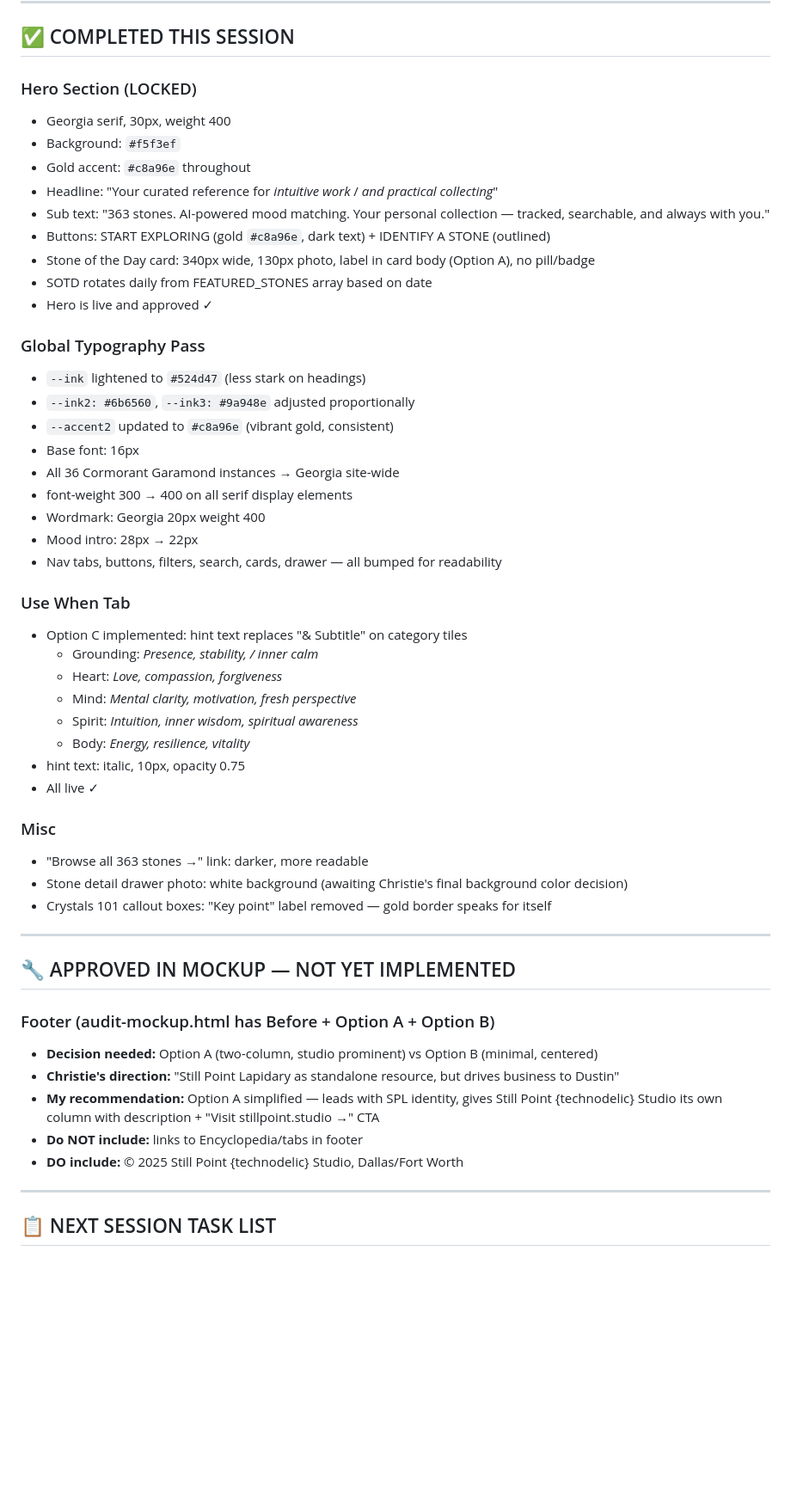
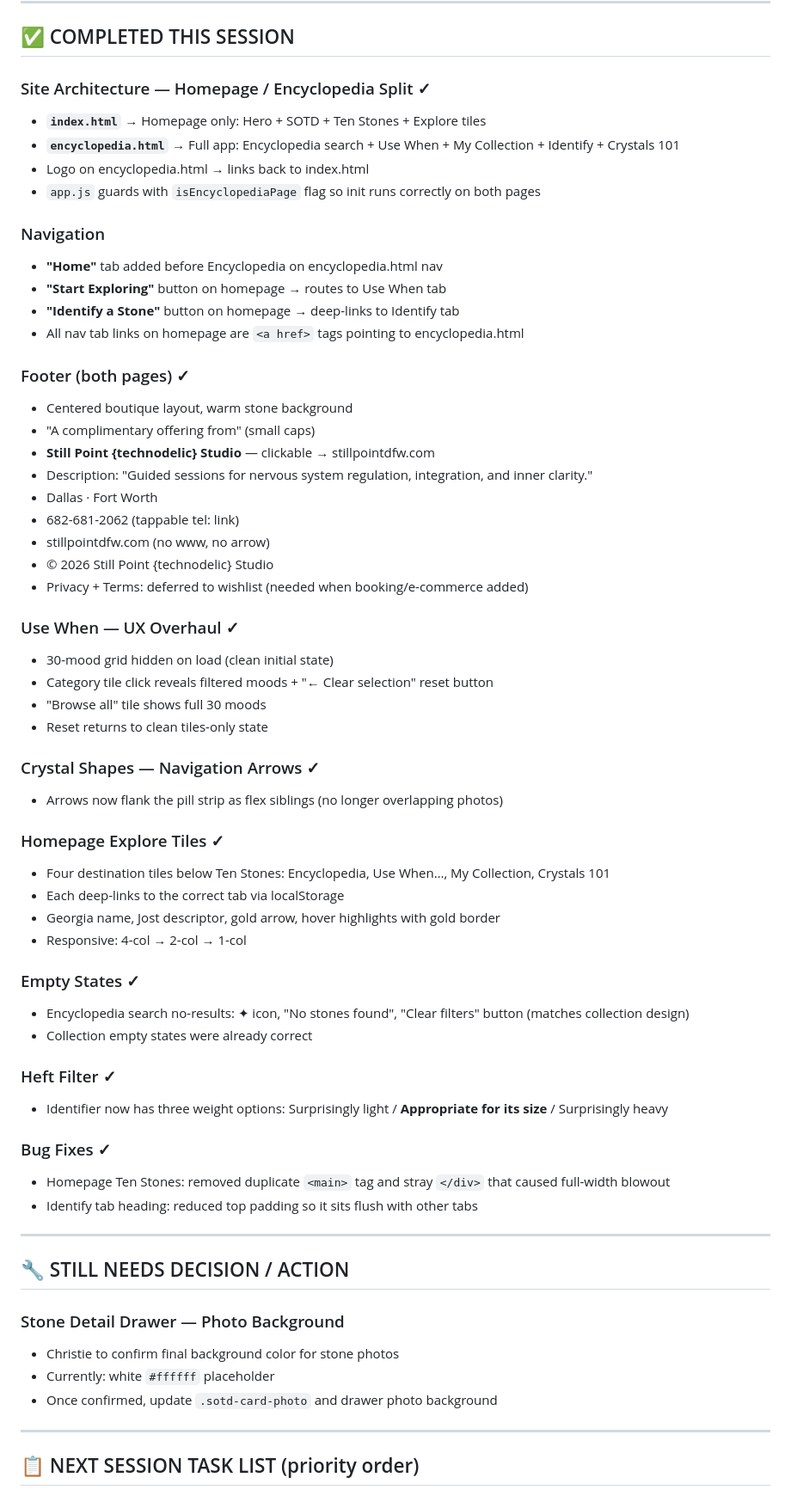
Before and after one commit to stillpointlapidary/stillpointlapidary, a Markdown page: HANDOFF.md, the part around one of its changes. Shown at 86% size. GitHub-like rendering; blank space fills up the shorter version.

Commit message:
Update session handoff doc — June 5, 2026
Co-Authored-By: Claude Sonnet 4.6 <noreply@anthropic.com>

```diff
--- a/HANDOFF.md
+++ b/HANDOFF.md
@@ -6,55 +6,65 @@
 
 ## ✅ COMPLETED THIS SESSION
 
-### Hero Section (LOCKED)
-- Georgia serif, 30px, weight 400
-- Background: `#f5f3ef`
-- Gold accent: `#c8a96e` throughout
-- Headline: "Your curated reference for *intuitive work* / *and practical collecting*"
-- Sub text: "363 stones. AI-powered mood matching. Your personal collection — tracked, searchable, and always with you."
-- Buttons: START EXPLORING (gold `#c8a96e`, dark text) + IDENTIFY A STONE (outlined)
-- Stone of the Day card: 340px wide, 130px photo, label in card body (Option A), no pill/badge
-- SOTD rotates daily from FEATURED_STONES array based on date
-- Hero is live and approved ✓
+### Site Architecture — Homepage / Encyclopedia Split ✓
+- **`index.html`** → Homepage only: Hero + SOTD + Ten Stones + Explore tiles
+- **`encyclopedia.html`** → Full app: Encyclopedia search + Use When + My Collection + Identify + Crystals 101
+- Logo on encyclopedia.html → links back to index.html
+- `app.js` guards with `isEncyclopediaPage` flag so init runs correctly on both pages
 
-### Global Typography Pass
-- `--ink` lightened to `#524d47` (less stark on headings)
-- `--ink2: #6b6560`, `--ink3: #9a948e` adjusted proportionally
-- `--accent2` updated to `#c8a96e` (vibrant gold, consistent)
-- Base font: 16px
-- All 36 Cormorant Garamond instances → Georgia site-wide
-- font-weight 300 → 400 on all serif display elements
-- Wordmark: Georgia 20px weight 400
-- Mood intro: 28px → 22px
-- Nav tabs, buttons, filters, search, cards, drawer — all bumped for readability
+### Navigation
+- **"Home"** tab added before Encyclopedia on encyclopedia.html nav
+- **"Start Exploring"** button on homepage → routes to Use When tab
+- **"Identify a Stone"** button on homepage → deep-links to Identify tab
+- All nav tab links on homepage are `<a href>` tags pointing to encyclopedia.html
 
-### Use When Tab
-- Option C implemented: hint text replaces "& Subtitle" on category tiles
-  - Grounding: *Presence, stability, / inner calm*
-  - Heart: *Love, compassion, forgiveness*
-  - Mind: *Mental clarity, motivation, fresh perspective*
-  - Spirit: *Intuition, inner wisdom, spiritual awareness*
-  - Body: *Energy, resilience, vitality*
-- hint text: italic, 10px, opacity 0.75
-- All live ✓
+### Footer (both pages) ✓
+- Centered boutique layout, warm stone background
+- "A complimentary offering from" (small caps)
+- **Still Point {technodelic} Studio** — clickable → stillpointdfw.com
+- Description: "Guided sessions for nervous system regulation, integration, and inner clarity."
+- Dallas · Fort Worth
+- 682-681-2062 (tappable tel: link)
+- stillpointdfw.com (no www, no arrow)
+- © 2026 Still Point {technodelic} Studio
+- Privacy + Terms: deferred to wishlist (needed when booking/e-commerce added)
 
-### Misc
-- "Browse all 363 stones →" link: darker, more readable
-- Stone detail drawer photo: white background (awaiting Christie's final background color decision)
-- Crystals 101 callout boxes: "Key point" label removed — gold border speaks for itself
+### Use When — UX Overhaul ✓
+- 30-mood grid hidden on load (clean initial state)
+- Category tile click reveals filtered moods + "← Clear selection" reset button
+- "Browse all" tile shows full 30 moods
+- Reset returns to clean tiles-only state
+
+### Crystal Shapes — Navigation Arrows ✓
+- Arrows now flank the pill strip as flex siblings (no longer overlapping photos)
+
+### Homepage Explore Tiles ✓
+- Four destination tiles below Ten Stones: Encyclopedia, Use When…, My Collection, Crystals 101
+- Each deep-links to the correct tab via localStorage
+- Georgia name, Jost descriptor, gold arrow, hover highlights with gold border
+- Responsive: 4-col → 2-col → 1-col
+
+### Empty States ✓
+- Encyclopedia search no-results: ✦ icon, "No stones found", "Clear filters" button (matches collection design)
+- Collection empty states were already correct
+
+### Heft Filter ✓
+- Identifier now has three weight options: Surprisingly light / **Appropriate for its size** / Surprisingly heavy
+
+### Bug Fixes ✓
+- Homepage Ten Stones: removed duplicate `<main>` tag and stray `</div>` that caused full-width blowout
+- Identify tab heading: reduced top padding so it sits flush with other tabs
 
 ---
 
-## 🔧 APPROVED IN MOCKUP — NOT YET IMPLEMENTED
+## 🔧 STILL NEEDS DECISION / ACTION
 
-### Footer (audit-mockup.html has Before + Option A + Option B)
-- **Decision needed:** Option A (two-column, studio prominent) vs Option B (minimal, centered)
-- **Christie's direction:** "Still Point Lapidary as standalone resource, but drives business to Dustin"
-- **My recommendation:** Option A simplified — leads with SPL identity, gives Still Point {technodelic} Studio its own column with description + "Visit stillpoint.studio →" CTA
-- **Do NOT include:** links to Encyclopedia/tabs in footer
-- **DO include:** © 2025 Still Point {technodelic} Studio, Dallas/Fort Worth
+### Stone Detail Drawer — Photo Background
+- Christie to confirm final background color for stone photos
+- Currently: white `#ffffff` placeholder
+- Once confirmed, update `.sotd-card-photo` and drawer photo background
 
 ---
 
-## 📋 NEXT SESSION TASK LIST
+## 📋 NEXT SESSION TASK LIST (priority order)
 
```
Also changed, not shown: other parts of HANDOFF.md (+40 -65 lines).
